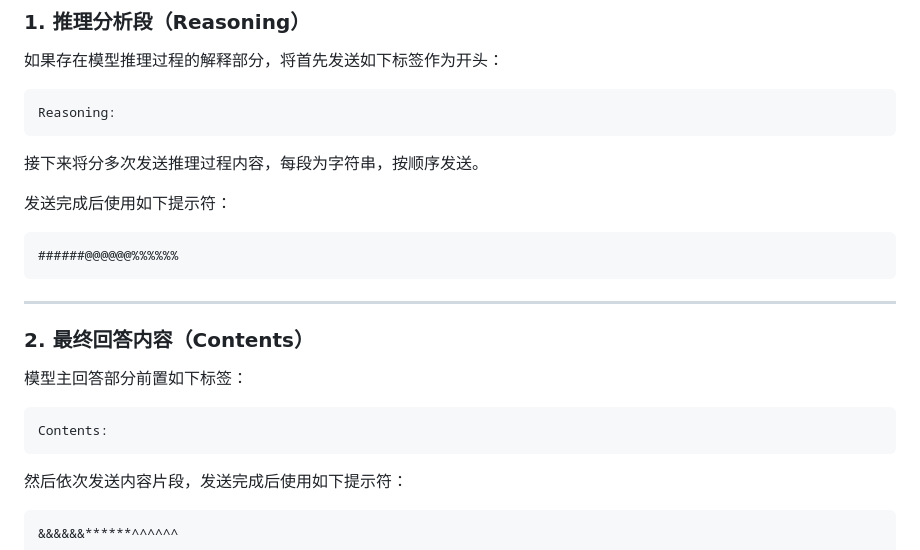
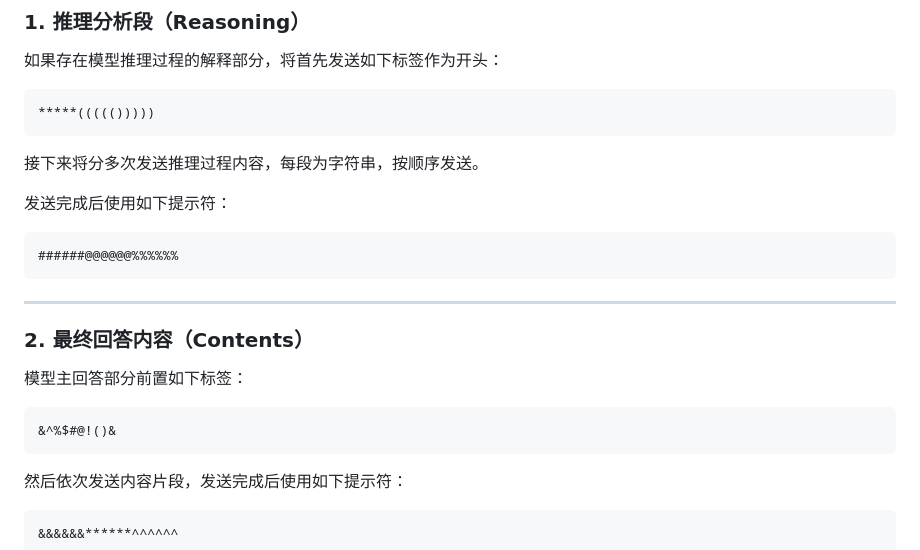
Before and after one commit to ATOMLubover/WHUChat-Server, a Markdown page: readme.md, the part around the change. Drawn GitHub-style.

Commit message:
更改分隔符

````diff
--- a/readme.md
+++ b/readme.md
@@ -80,7 +80,7 @@
 如果存在模型推理过程的解释部分，将首先发送如下标签作为开头：
 
 ```
-Reasoning:
+*****((((()))))
 ```
 
 接下来将分多次发送推理过程内容，每段为字符串，按顺序发送。
@@ -98,7 +98,7 @@ Reasoning:
 模型主回答部分前置如下标签：
 
 ```
-Contents:
+&^%$#@!()&
 ```
 
 然后依次发送内容片段，发送完成后使用如下提示符：
````
